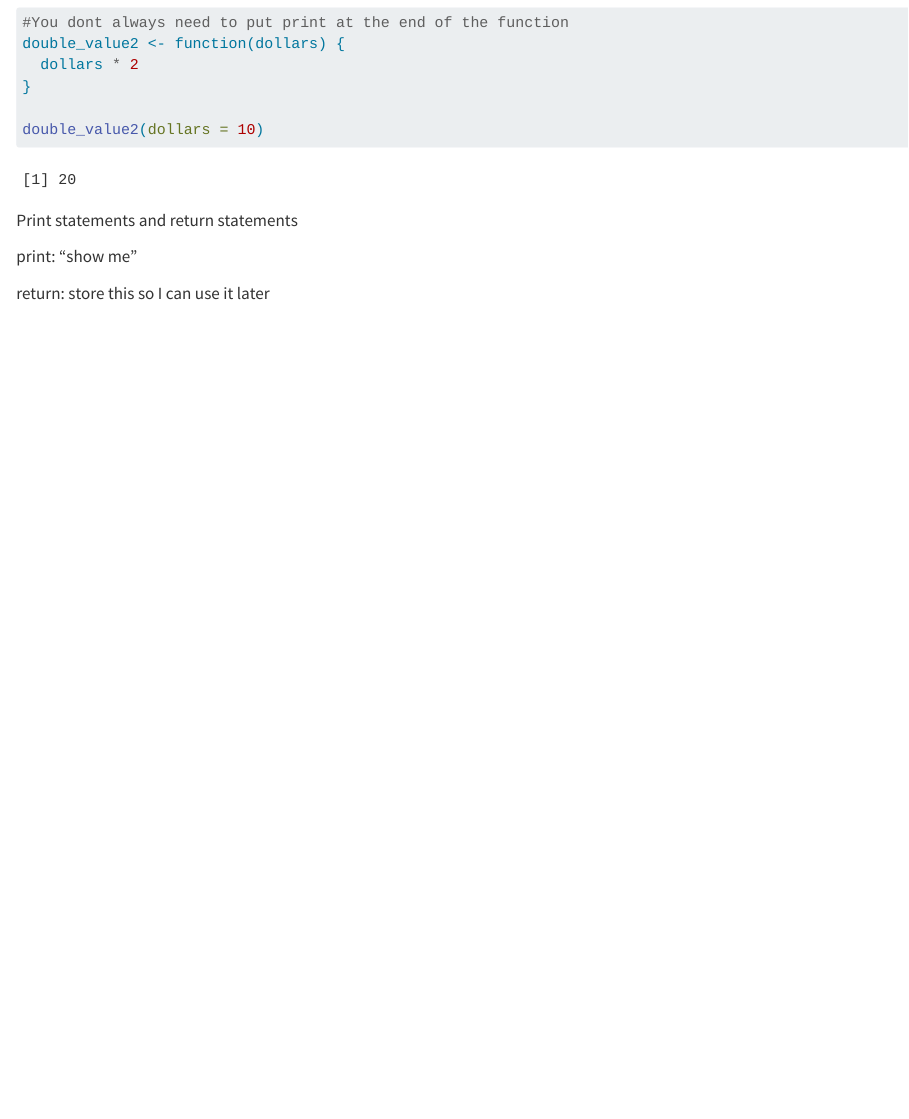
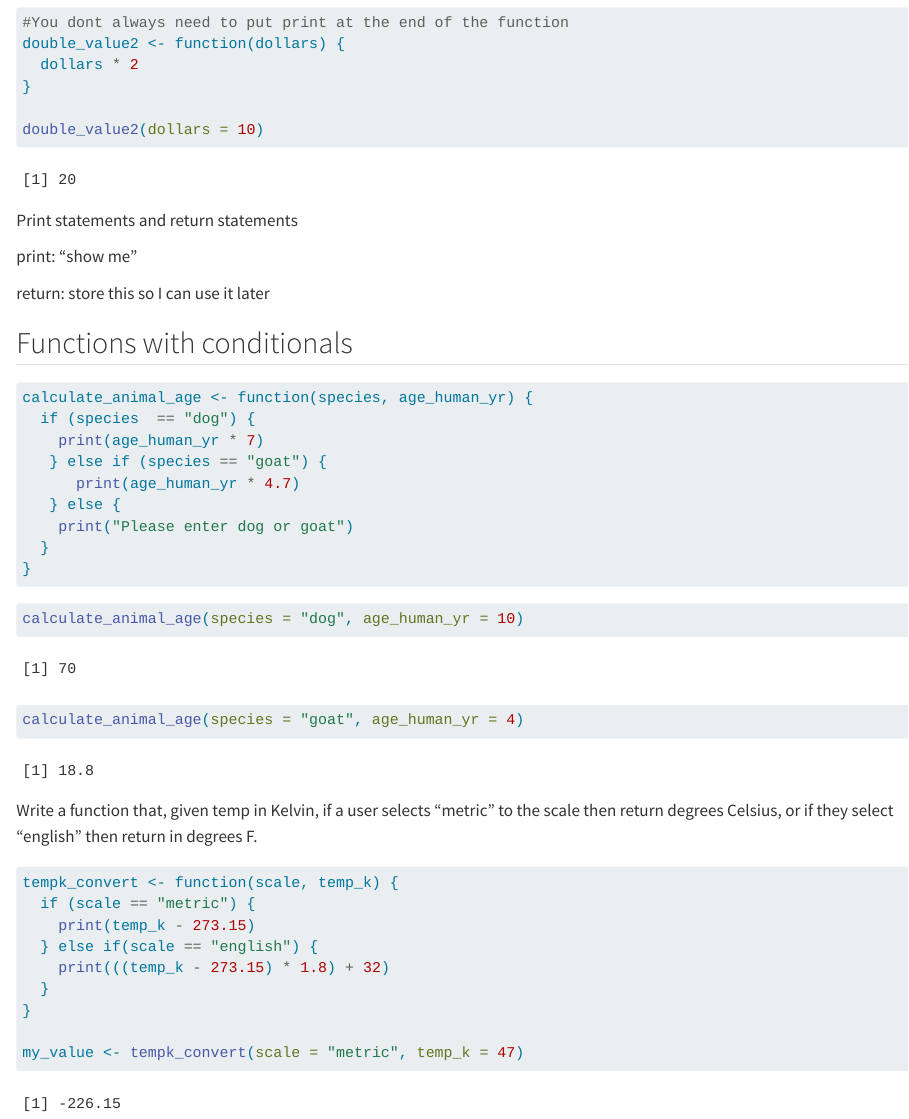
Before and after one commit to dianaxnav/eds221-day4-session, a Quarto document (eds221-morning.qmd): the page in a window 1100 px wide, from 1130 px down. Rendered offline with R 4.5, knitr and Pandoc in place of Quarto, with nearby package versions.

Commit message:
Added function with conditionals

````diff
--- a/eds221-morning.qmd
+++ b/eds221-morning.qmd
@@ -65,3 +65,37 @@ Print statements and return statements
 print: "show me"
 
 return: store this so I can use it later
+
+## Functions with conditionals
+
+```{r}
+calculate_animal_age <- function(species, age_human_yr) {
+  if (species  == "dog") {
+    print(age_human_yr * 7)
+   } else if (species == "goat") {
+      print(age_human_yr * 4.7)
+   } else {
+    print("Please enter dog or goat")
+  }
+}
+```
+
+```{r}
+calculate_animal_age(species = "dog", age_human_yr = 10)
+
+calculate_animal_age(species = "goat", age_human_yr = 4)
+```
+
+Write a function that, given temp in Kelvin, if a user selects "metric" to the scale then return degrees Celsius, or if they select "english" then return in degrees F.
+
+```{r}
+tempk_convert <- function(scale, temp_k) {
+  if (scale == "metric") {
+    print(temp_k - 273.15)
+  } else if(scale == "english") {
+    print(((temp_k - 273.15) * 1.8) + 32)
+  }
+}
+
+my_value <- tempk_convert(scale = "metric", temp_k = 47)
+```
````
